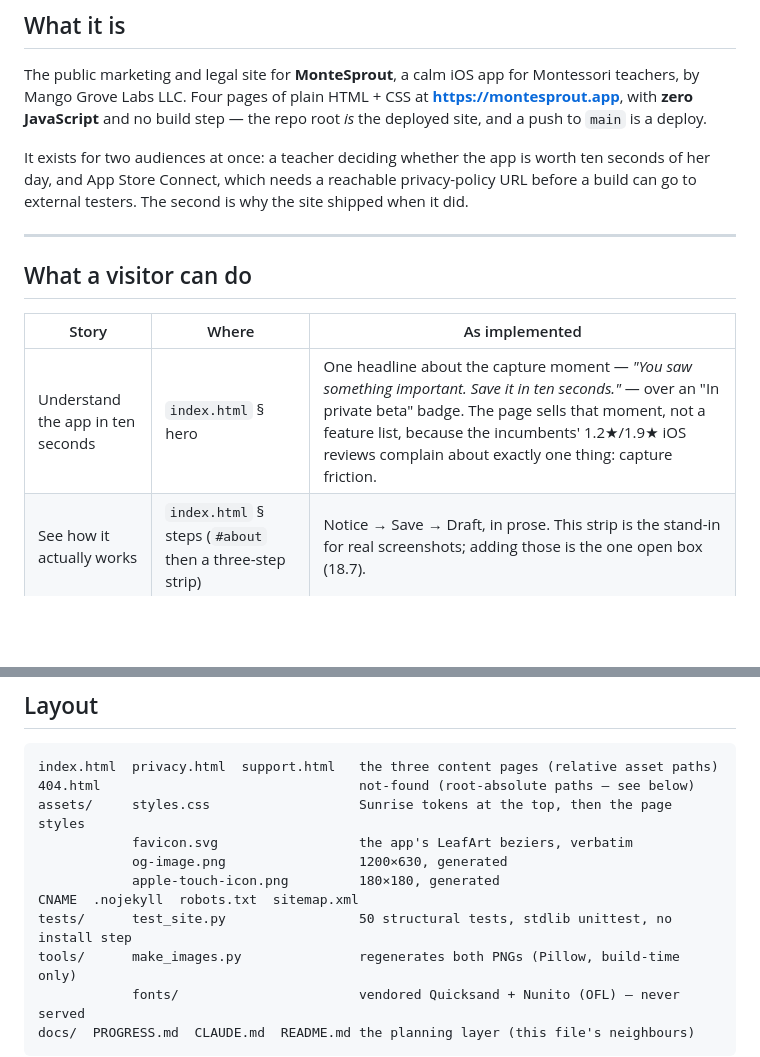
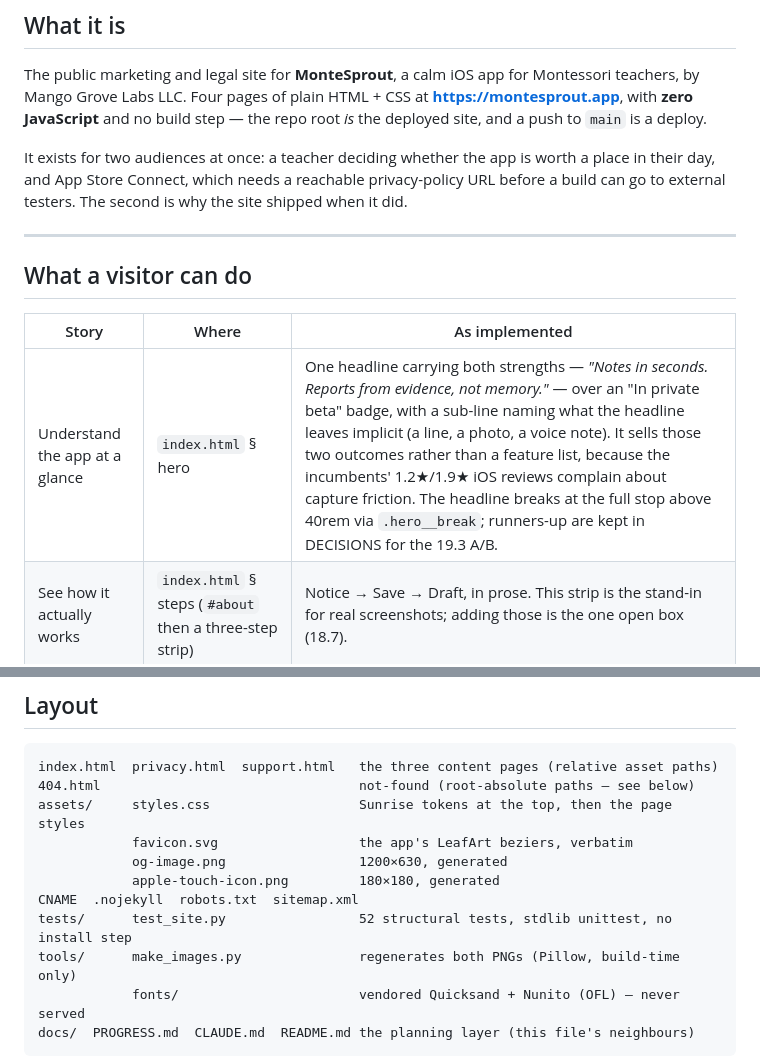
Before and after one commit to Mango-Grove-Labs/montesprout-site, a Markdown page: docs/OVERVIEW.md, 2 parts joined by grey strips. Rendered like a GitHub page; blank space fills up the shorter version.

```diff
--- a/docs/OVERVIEW.md
+++ b/docs/OVERVIEW.md
@@ -13,7 +13,7 @@ The public marketing and legal site for **MonteSprout**, a calm iOS app for Mont
 Mango Grove Labs LLC. Four pages of plain HTML + CSS at **<https://montesprout.app>**, with **zero
 JavaScript** and no build step — the repo root *is* the deployed site, and a push to `main` is a deploy.
 
-It exists for two audiences at once: a teacher deciding whether the app is worth ten seconds of her day,
+It exists for two audiences at once: a teacher deciding whether the app is worth a place in their day,
 and App Store Connect, which needs a reachable privacy-policy URL before a build can go to external
 testers. The second is why the site shipped when it did.
 
@@ -23,7 +23,7 @@ testers. The second is why the site shipped when it did.
 
 | Story | Where | As implemented |
 |---|---|---|
-| Understand the app in ten seconds | `index.html` § hero | One headline about the capture moment — *"You saw something important. Save it in ten seconds."* — over an "In private beta" badge. The page sells that moment, not a feature list, because the incumbents' 1.2★/1.9★ iOS reviews complain about exactly one thing: capture friction. |
+| Understand the app at a glance | `index.html` § hero | One headline carrying both strengths — *"Notes in seconds. Reports from evidence, not memory."* — over an "In private beta" badge, with a sub-line naming what the headline leaves implicit (a line, a photo, a voice note). It sells those two outcomes rather than a feature list, because the incumbents' 1.2★/1.9★ iOS reviews complain about capture friction. The headline breaks at the full stop above 40rem via `.hero__break`; runners-up are kept in DECISIONS for the 19.3 A/B. |
 | See how it actually works | `index.html` § steps (`#about` then a three-step strip) | Notice → Save → Draft, in prose. This strip is the stand-in for real screenshots; adding those is the one open box (18.7). |
 | Judge whether it's different | `index.html` § cards | Five highlight cards. |
 | Learn where the data goes | `privacy.html` | The full policy: what's collected, the pseudonymized AI path, the two telemetry toggles, recovery windows, deletion, contact. Carries a "Last updated" date that a test pins against the file's own git date. |
@@ -45,7 +45,7 @@ assets/     styles.css                   Sunrise tokens at the top, then the pag
             og-image.png                 1200×630, generated
             apple-touch-icon.png         180×180, generated
 CNAME  .nojekyll  robots.txt  sitemap.xml
-tests/      test_site.py                 50 structural tests, stdlib unittest, no install step
+tests/      test_site.py                 52 structural tests, stdlib unittest, no install step
 tools/      make_images.py               regenerates both PNGs (Pillow, build-time only)
             fonts/                       vendored Quicksand + Nunito (OFL) — never served
 docs/  PROGRESS.md  CLAUDE.md  README.md the planning layer (this file's neighbours)
```
Also changed, not shown: CLAUDE.md (+7 -0 lines), README.md (+3 -2 lines).
